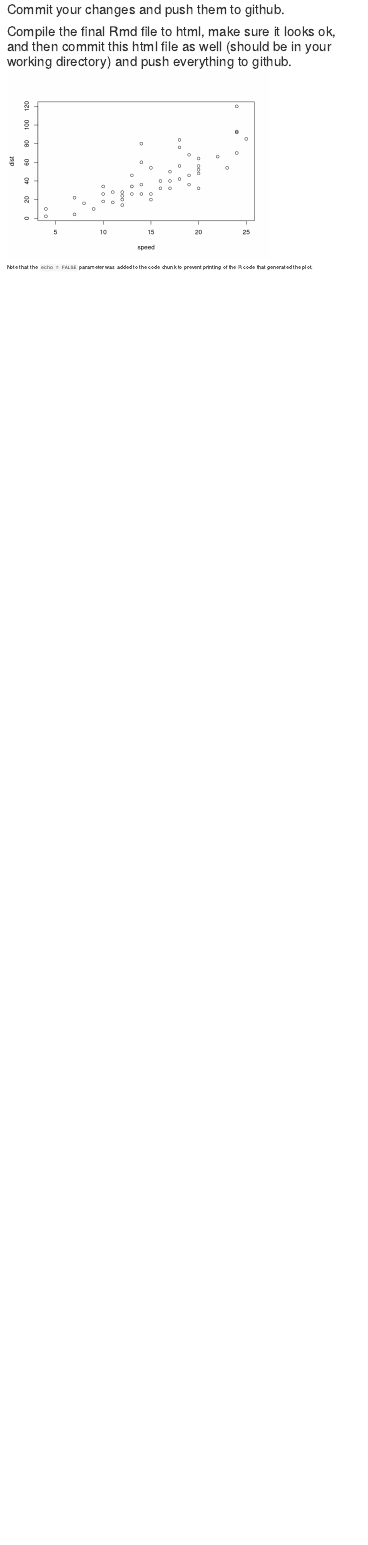
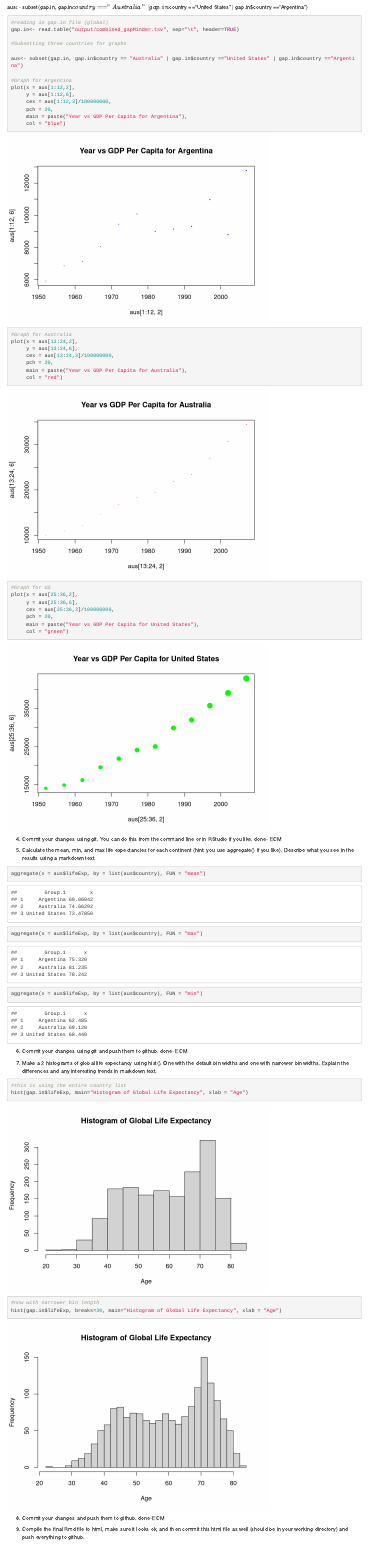
Before and after one commit to lizmiller2633/gapminder_project2, an R Markdown document (Miller_capstone.Rmd): the page in a window 1100 px wide, from 1450 px down before the commit and from 230 px down after it. Rendered offline with R 4.5, knitr and Pandoc, with nearby package versions; some code elsewhere in the file could not run offline.

Commit message:
added files

````diff
--- a/Miller_capstone.Rmd
+++ b/Miller_capstone.Rmd
@@ -12,6 +12,13 @@ Australia, Argentina, and United States- ECM
 aus<- subset(gap.in, gap.in$country == "Australia" | gap.in$country =="United States" | gap.in$country =="Argentina")
 
 ```{r}
+#reading in gap.in file (global)
+gap.in<- read.table("output/combined_gapMinder.tsv", sep="\t", header=TRUE)
+
+#Subsetting three countries for graphs
+
+aus<- subset(gap.in, gap.in$country == "Australia" | gap.in$country =="United States" | gap.in$country =="Argentina")
+
 #Graph for Argentina
 plot(x = aus[1:12,2],
      y = aus[1:12,6],
@@ -66,12 +73,7 @@ hist(gap.in$lifeExp, breaks=30, main="Histogram of Global Life Expectancy", xlab
 
 ```
 
-# Commit your changes and push them to github.
-# Compile the final Rmd file to html, make sure it looks ok, and then commit this html file as well (should be in your working directory) and push everything to github.
+8) Commit your changes and push them to github.
+done-ECM
 
-
-```{r, echo=FALSE}
-plot(cars)
-```
-
-Note that the `echo = FALSE` parameter was added to the code chunk to prevent printing of the R code that generated the plot.
+9) Compile the final Rmd file to html, make sure it looks ok, and then commit this html file as well (should be in your working directory) and push everything to github.
````
